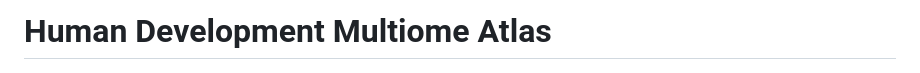
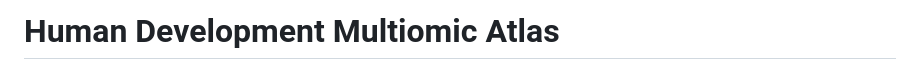
Before and after one commit to GreenleafLab/HDMA, a Markdown page: README.md, the part around the change. GitHub-like rendering.

```diff
--- a/README.md
+++ b/README.md
@@ -1,4 +1,4 @@
-# Human Development Multiome Atlas
+# Human Development Multiomic Atlas
 
 ![](img/hdma_logo_small.png)
 
```
